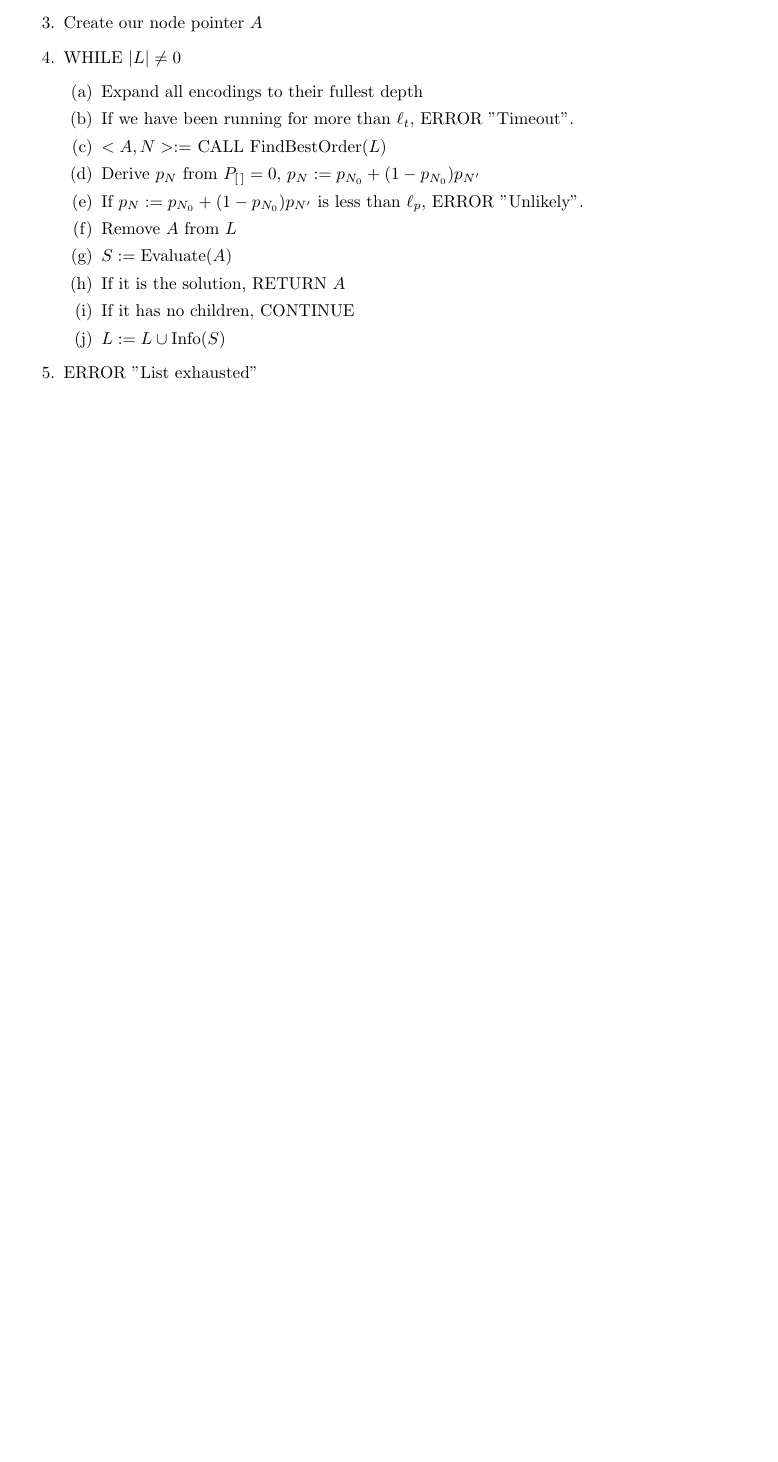
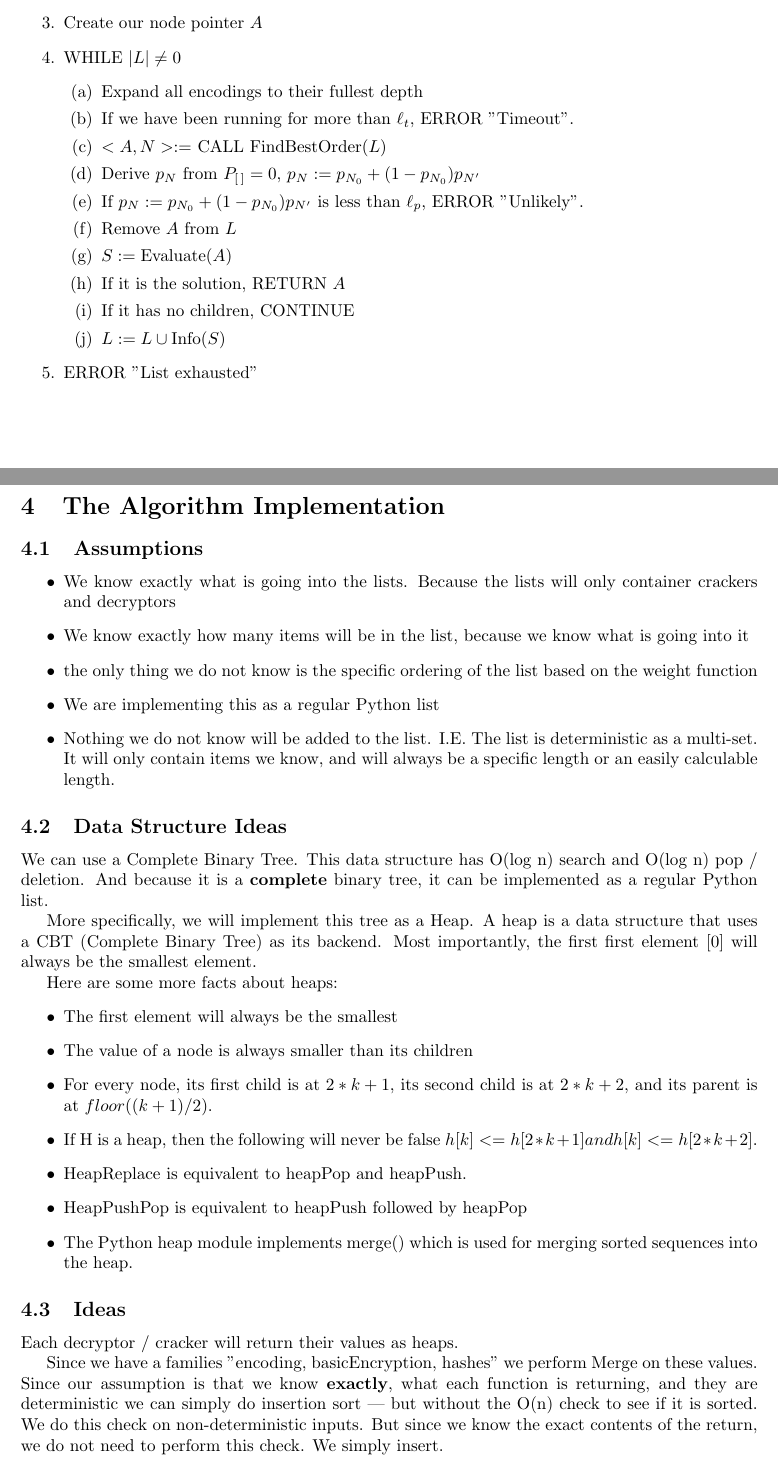
Before and after one commit to Ciphey/CipheyDocs, a LaTeX document (Papers/ausearch.tex): part of page 3 of 3 before the commit and two parts of pages 3 and 4 of 5 after it, the two joined at a grey line, cut so that both start at the same text, the shorter picture padded with empty space. Compiled offline with pdfLaTeX.

Commit message:
Updated AUSearch

```diff
--- a/Papers/ausearch.tex
+++ b/Papers/ausearch.tex
@@ -189,4 +189,49 @@ RETURN $<A, N>$
 \item ERROR "List exhausted"
 \end{enumerate}
 \end{algorithm}
+
+\section{The Algorithm Implementation}
+
+\subsection{Assumptions}
+
+\begin{itemize}
+\item We know exactly what is going into the lists. Because the lists will only container crackers and decryptors
+\item We know exactly how many items will be in the list, because we know what is going into it
+\item the only thing we do not know is the specific ordering of the list based on the weight function
+\item We are implementing this as a regular Python list
+\item Nothing we do not know will be added to the list. I.E. The list is deterministic as a multi-set. It will only contain items we know, and will always be a specific length or an easily calculable length.
+\end{itemize}
+
+\subsection{Data Structure Ideas}
+We can use a Complete Binary Tree. This data structure has O(log n) search and O(log n) pop / deletion. And because it is a \textbf{complete} binary tree, it can be implemented as a regular Python list.
+
+More specifically, we will implement this tree as a Heap. A heap is a data structure that uses a CBT (Complete Binary Tree) as its backend. Most importantly, the first first element [0] will always be the smallest element.
+
+Here are some more facts about heaps:
+\begin{itemize}
+	\item The first element will always be the smallest
+	\item The value of a node is always smaller than its children
+	\item For every node, its first child is at $2*k + 1$, its second child is at $2*k + 2$, and its parent is at $floor((k + 1) / 2)$.
+	\item If H is a heap, then the following will never be false $
+h[k] <= h[2*k + 1] and h[k] <= h[2*k + 2]$.
+\item HeapReplace is equivalent to heapPop and heapPush.
+\item HeapPushPop is equivalent to heapPush followed by heapPop
+\item The Python heap module implements merge() which is used for merging sorted sequences into the heap.
+\end{itemize}
+
+\subsection{Ideas}
+Each decryptor / cracker will return their values as heaps.
+
+Since we have a families "encoding, basicEncryption, hashes" we perform Merge on these values.
+Since our assumption is that we know \textbf{exactly}, what each function is returning, and they are deterministic we can simply do insertion sort --- but without the O(n) check to see if it is sorted. We do this check on non-deterministic inputs. But since we know the exact contents of the return, we do not need to perform this check. We simply insert.
+
+When we merge, we also know the exact contents of the input to the merge. This means that again, we do not need to stress too much about how to effectively merge 2 things if we already know what the functions are. All we have to do is make sure we maintain the heap property.
+
+At the end, we will have a merged list which follows the heap property.
+
+So the idea is that instead of taking the time to turn the list into a heap everytime, we simply build the heap as we take the inputs from each node. And since we already know what the heap looked like before, and we know everything apart from the minimise value, we can use some clever CompSci to minimise the amount of time needed to Heapify the list.
+
+Once we have a heap, naturally the first element will always be the lowest.
+
+But this is assuming we need to evaluate the entire list every time.
 \end{document}
```
